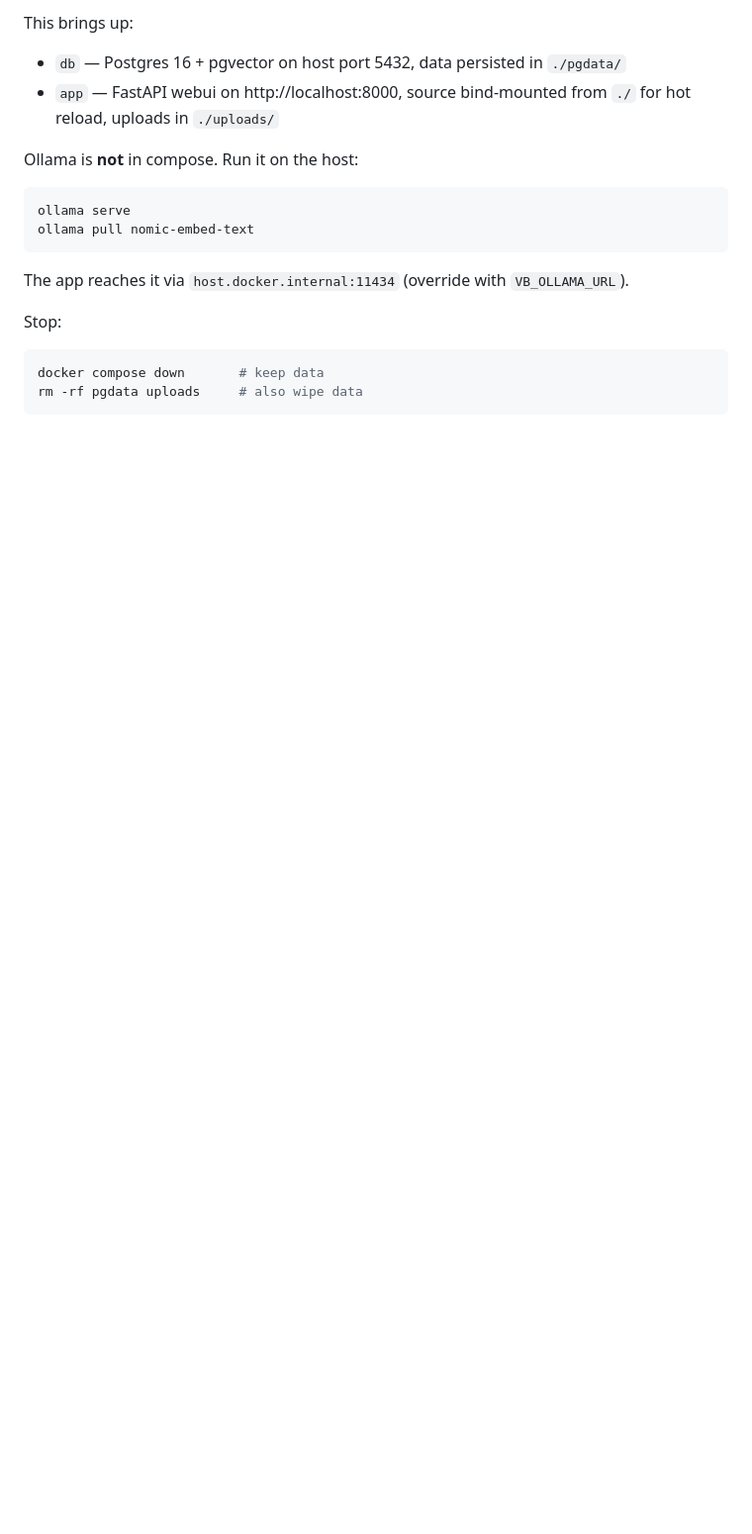
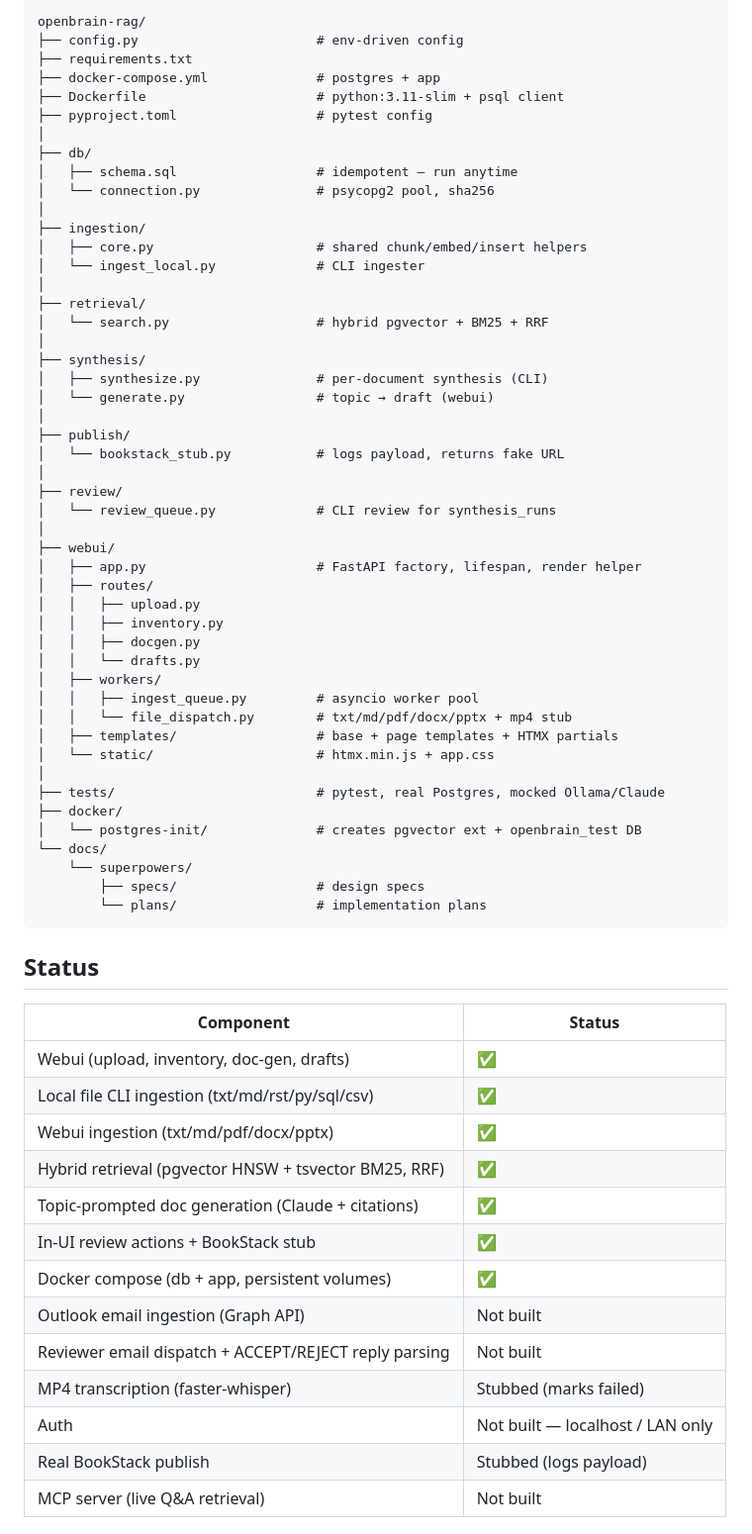
Before and after one commit to sureshakula/openbrain-rag, a Markdown page: README.md, the part around one of its changes. Shown at 99% size. GitHub-like rendering; blank space fills up the shorter version.

````diff
--- a/README.md
+++ b/README.md
@@ -138,17 +146,70 @@ env DOCKER_CONFIG=/tmp/docker-noauth docker compose up --build
 
-This brings up:
-- `db` — Postgres 16 + pgvector on host port 5432, data persisted in `./pgdata/`
-- `app` — FastAPI webui on http://localhost:8000, source bind-mounted from `./` for hot reload, uploads in `./uploads/`
+```
+openbrain-rag/
+├── config.py                       # env-driven config
+├── requirements.txt
+├── docker-compose.yml              # postgres + app
+├── Dockerfile                      # python:3.11-slim + psql client
+├── pyproject.toml                  # pytest config
+│
+├── db/
+│   ├── schema.sql                  # idempotent — run anytime
+│   └── connection.py               # psycopg2 pool, sha256
+│
+├── ingestion/
+│   ├── core.py                     # shared chunk/embed/insert helpers
+│   └── ingest_local.py             # CLI ingester
+│
+├── retrieval/
+│   └── search.py                   # hybrid pgvector + BM25 + RRF
+│
+├── synthesis/
+│   ├── synthesize.py               # per-document synthesis (CLI)
+│   └── generate.py                 # topic → draft (webui)
+│
+├── publish/
+│   └── bookstack_stub.py           # logs payload, returns fake URL
+│
+├── review/
+│   └── review_queue.py             # CLI review for synthesis_runs
+│
+├── webui/
+│   ├── app.py                      # FastAPI factory, lifespan, render helper
+│   ├── routes/
+│   │   ├── upload.py
+│   │   ├── inventory.py
+│   │   ├── docgen.py
+│   │   └── drafts.py
+│   ├── workers/
+│   │   ├── ingest_queue.py         # asyncio worker pool
+│   │   └── file_dispatch.py        # txt/md/pdf/docx/pptx + mp4 stub
+│   ├── templates/                  # base + page templates + HTMX partials
+│   └── static/                     # htmx.min.js + app.css
+│
+├── tests/                          # pytest, real Postgres, mocked Ollama/Claude
+├── docker/
+│   └── postgres-init/              # creates pgvector ext + openbrain_test DB
+└── docs/
+    └── superpowers/
+        ├── specs/                  # design specs
+        └── plans/                  # implementation plans
+```
 
-Ollama is **not** in compose. Run it on the host:
-```bash
-ollama serve
-ollama pull nomic-embed-text
-```
-The app reaches it via `host.docker.internal:11434` (override with `VB_OLLAMA_URL`).
+## Status
 
-Stop:
-```bash
-docker compose down       # keep data
-rm -rf pgdata uploads     # also wipe data
-```
+| Component | Status |
+|-----------|--------|
+| Webui (upload, inventory, doc-gen, drafts) | ✅ |
+| Local file CLI ingestion (txt/md/rst/py/sql/csv) | ✅ |
+| Webui ingestion (txt/md/pdf/docx/pptx) | ✅ |
+| Hybrid retrieval (pgvector HNSW + tsvector BM25, RRF) | ✅ |
+| Topic-prompted doc generation (Claude + citations) | ✅ |
+| In-UI review actions + BookStack stub | ✅ |
+| Docker compose (db + app, persistent volumes) | ✅ |
+| Outlook email ingestion (Graph API) | Not built |
+| Reviewer email dispatch + ACCEPT/REJECT reply parsing | Not built |
+| MP4 transcription (faster-whisper) | Stubbed (marks failed) |
+| Auth | Not built — localhost / LAN only |
+| Real BookStack publish | Stubbed (logs payload) |
+| MCP server (live Q&A retrieval) | Not built |
+
````
Also changed, not shown: other parts of README.md (+133 -102 lines).
